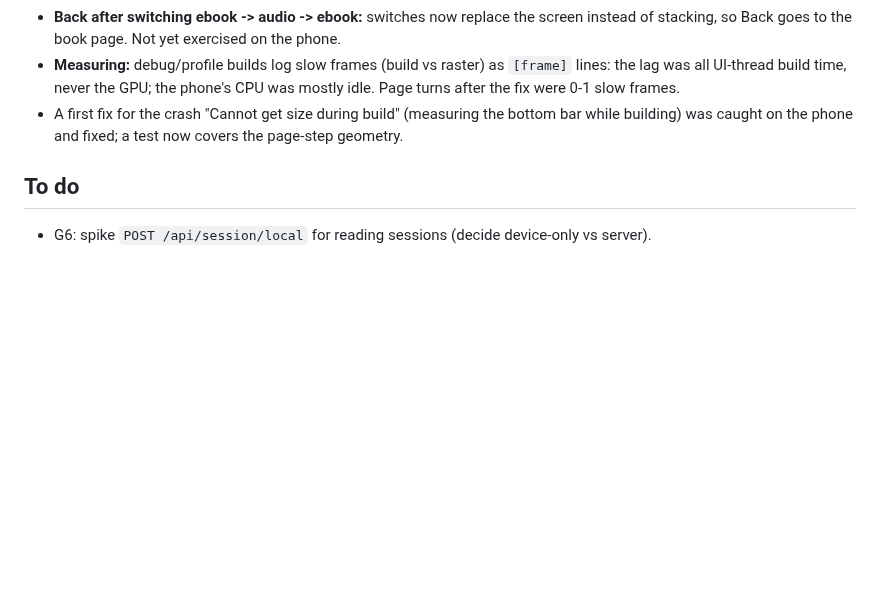
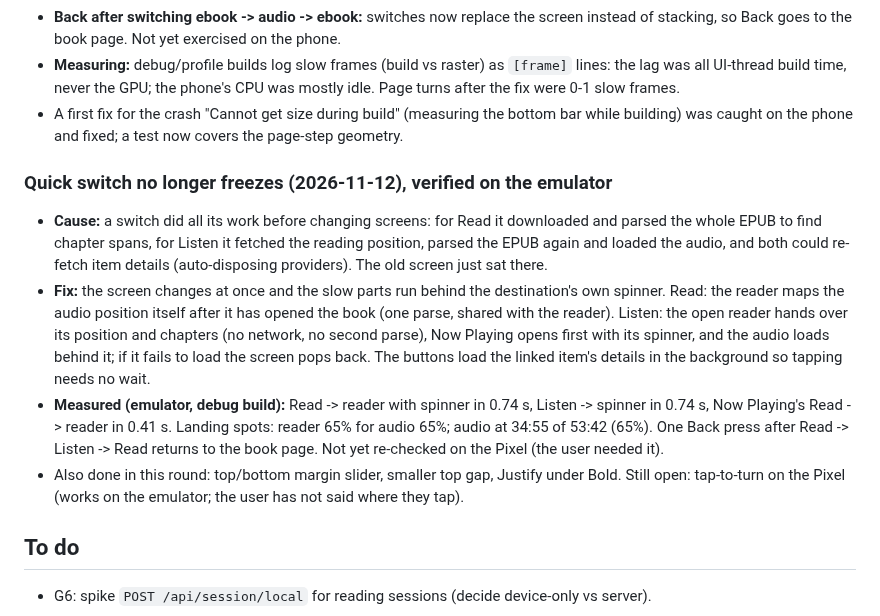
Before and after one commit to CodeNeedsCoffee/Steeped, a Markdown page: ROADMAP.md, the part around the change. Rendered like a GitHub page; blank space fills up the shorter version.

Commit message:
ROADMAP: quick switch fix verified

```diff
--- a/ROADMAP.md
+++ b/ROADMAP.md
@@ -519,6 +519,22 @@ The user then reported four reader problems, all on Alchemised:
 - A first fix for the crash "Cannot get size during build" (measuring the bottom bar while building) was caught
   on the phone and fixed; a test now covers the page-step geometry.
 
+### Quick switch no longer freezes (2026-11-12), verified on the emulator
+
+- **Cause:** a switch did all its work before changing screens: for Read it downloaded and parsed the whole EPUB to
+  find chapter spans, for Listen it fetched the reading position, parsed the EPUB again and loaded the audio, and both
+  could re-fetch item details (auto-disposing providers). The old screen just sat there.
+- **Fix:** the screen changes at once and the slow parts run behind the destination's own spinner. Read: the reader
+  maps the audio position itself after it has opened the book (one parse, shared with the reader). Listen: the open
+  reader hands over its position and chapters (no network, no second parse), Now Playing opens first with its spinner,
+  and the audio loads behind it; if it fails to load the screen pops back. The buttons load the linked item's details
+  in the background so tapping needs no wait.
+- **Measured (emulator, debug build):** Read -> reader with spinner in 0.74 s, Listen -> spinner in 0.74 s, Now Playing's
+  Read -> reader in 0.41 s. Landing spots: reader 65% for audio 65%; audio at 34:55 of 53:42 (65%). One Back press
+  after Read -> Listen -> Read returns to the book page. Not yet re-checked on the Pixel (the user needed it).
+- Also done in this round: top/bottom margin slider, smaller top gap, Justify under Bold. Still open: tap-to-turn on the
+  Pixel (works on the emulator; the user has not said where they tap).
+
 ## To do
 
 - G6: spike `POST /api/session/local` for reading sessions (decide device-only vs server).
```
